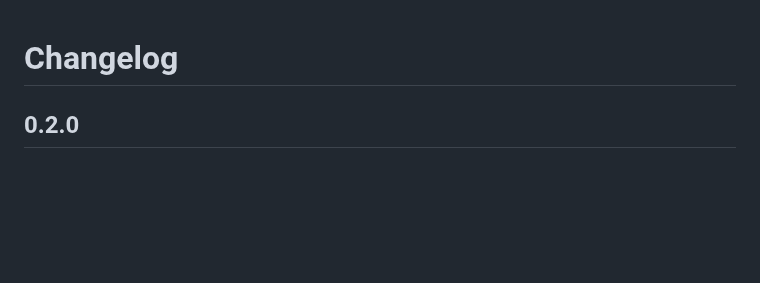
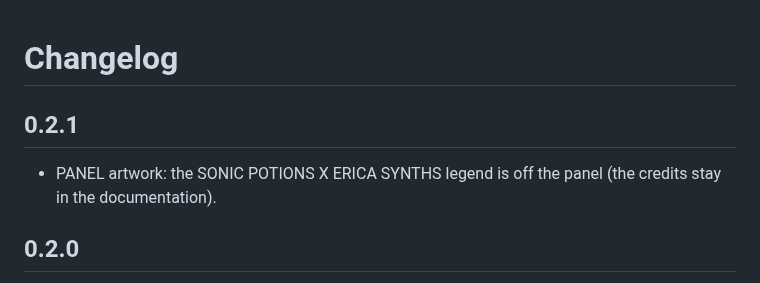
Before and after one commit to sunskiefer/LXRXXL-BAZZLINE, a Markdown page: CHANGELOG.md, the part around the change. Drawn GitHub-style; blank space fills up the shorter version.

Commit message:
0.2.1: the PANEL artwork without the SONIC POTIONS X ERICA SYNTHS legend
Co-Authored-By: Claude Opus 5.5 <noreply@anthropic.com>
Claude-Session: https://claude.ai/code/session_01XdJR7JnB2us3Fppihi7uxq

```diff
--- a/CHANGELOG.md
+++ b/CHANGELOG.md
@@ -1,4 +1,7 @@
 # Changelog
+
+## 0.2.1
+- PANEL artwork: the SONIC POTIONS X ERICA SYNTHS legend is off the panel (the credits stay in the documentation).
 
 ## 0.2.0
 - Tested on an Akai Force (MPC OS 3.9.1).
```
Also changed, not shown: README.md (+1 -1 lines), docs/img/panel.png, 1 other file.
